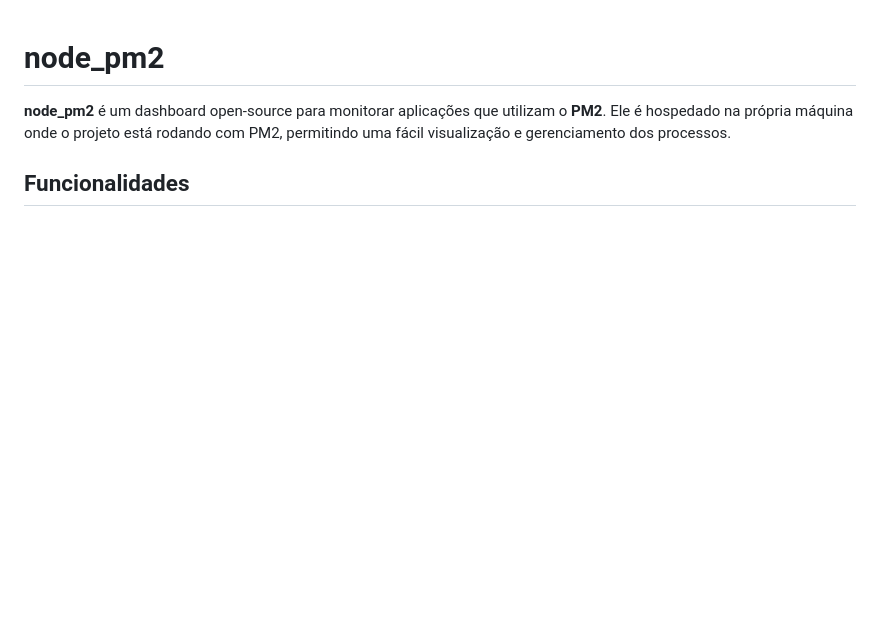
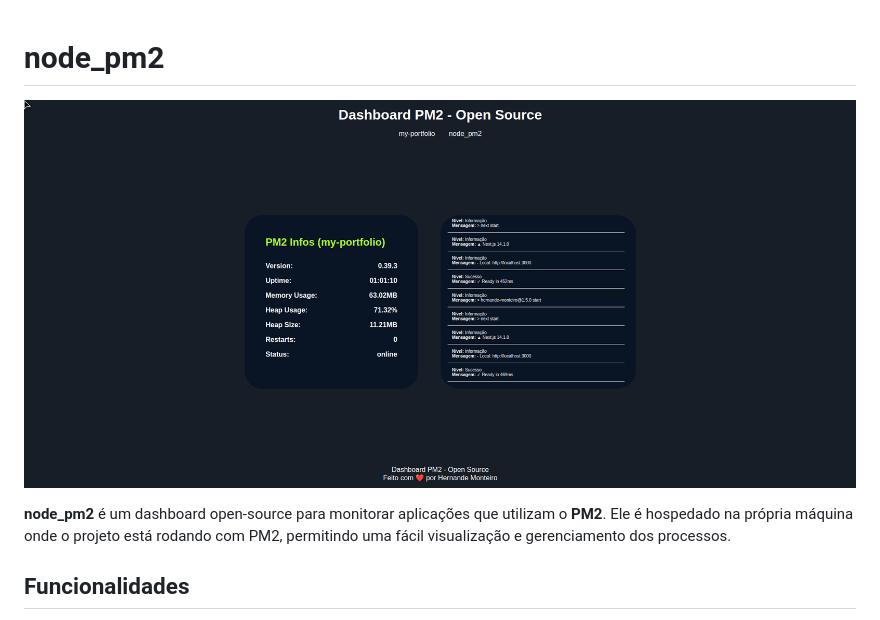
Before and after one commit to hernandemonteiro/node_pm2, a Markdown page: README.md, the part around the change. GitHub-like rendering; pictures changed too: public/project_pm2.png (added); blank space fills up the shorter version.

Commit message:
refactor: add project photo

```diff
--- a/README.md
+++ b/README.md
@@ -1,4 +1,6 @@
 # node_pm2
+
+![Foto do projeto](./public/project_pm2.png)
 
 **node_pm2** é um dashboard open-source para monitorar aplicações que utilizam o **PM2**. Ele é hospedado na própria máquina onde o projeto está rodando com PM2, permitindo uma fácil visualização e gerenciamento dos processos.
 
```
